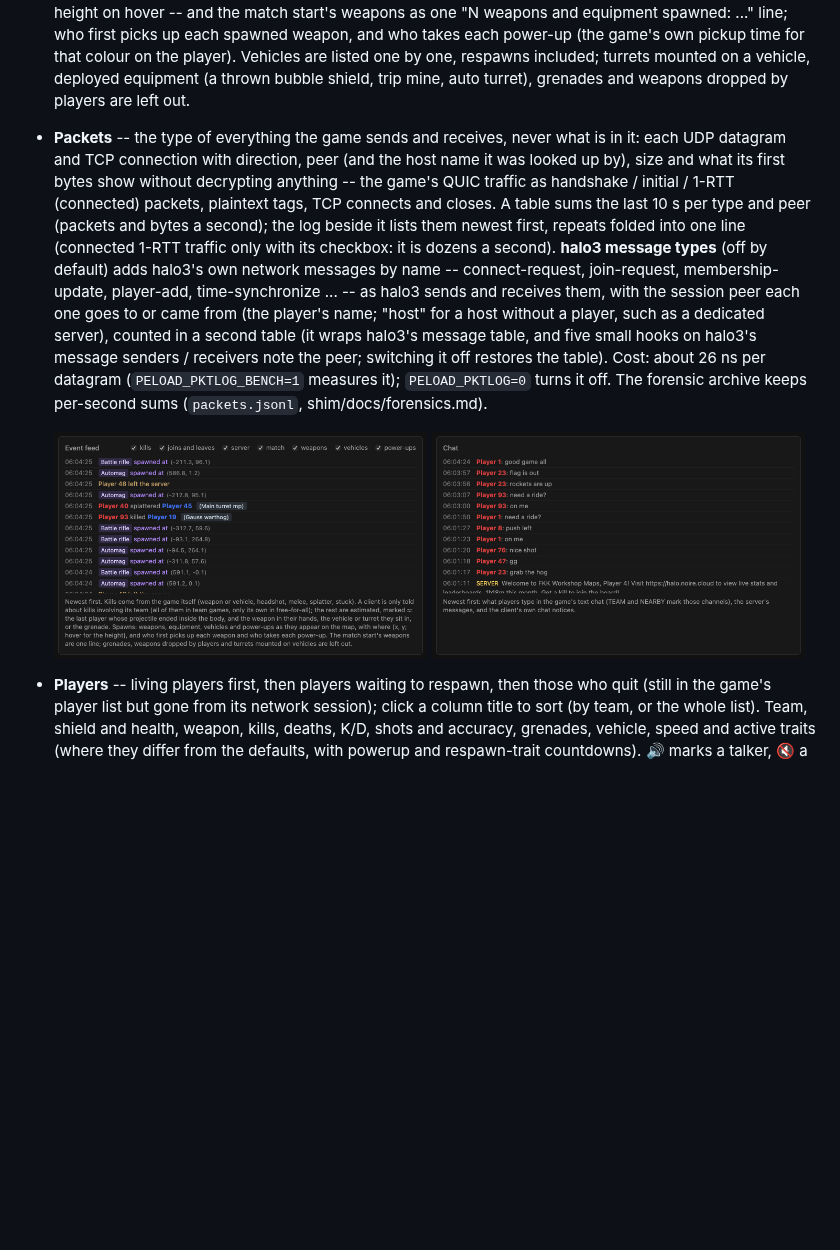
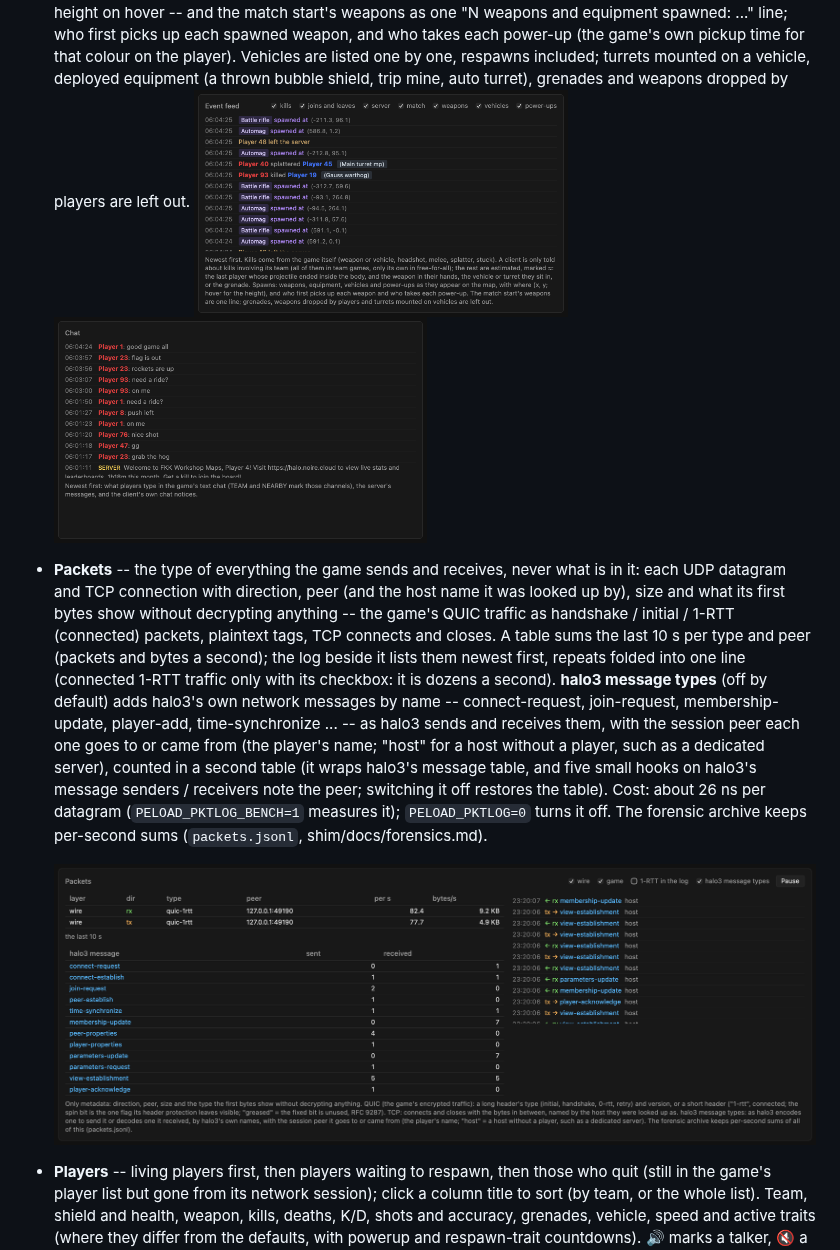
Before and after one commit to MAVProxyUser/ProjectReclaimerOSXNative, a Markdown page: README.md, the part around the change. Rendered like a GitHub page; pictures changed too: shim/docs/img/stats-packets.png (added); blank space fills up the shorter version.

```diff
--- a/README.md
+++ b/README.md
@@ -368,6 +368,7 @@ beside the death heatmap with the player details under it (right); Connected; th
   up each spawned weapon, and who takes each power-up (the game's own pickup time for that colour on the player).
   Vehicles are listed one by one, respawns included; turrets mounted on a vehicle, deployed equipment (a thrown bubble
   shield, trip mine, auto turret), grenades and weapons dropped by players are left out.
+  <img src="shim/docs/img/stats-feed.png" width="49%" alt="Event feed: kills with weapon, estimated kills marked"> <img src="shim/docs/img/stats-chat.png" width="49%" alt="Chat: players' lines and the server's messages">
 - **Packets** -- the type of everything the game sends and receives, never what is in it: each UDP datagram and TCP
   connection with direction, peer (and the host name it was looked up by), size and what its first bytes show without
   decrypting anything -- the game's QUIC traffic as handshake / initial / 1-RTT (connected) packets, plaintext tags, TCP
@@ -381,7 +382,7 @@ beside the death heatmap with the player details under it (right); Connected; th
   (`PELOAD_PKTLOG_BENCH=1` measures it); `PELOAD_PKTLOG=0` turns it off. The forensic archive keeps per-second sums
   (`packets.jsonl`, shim/docs/forensics.md).
 
-  <img src="shim/docs/img/stats-feed.png" width="49%" alt="Event feed: kills with weapon, estimated kills marked"> <img src="shim/docs/img/stats-chat.png" width="49%" alt="Chat: players' lines and the server's messages">
+  ![Packets: the last 10 s per type and peer, halo3 messages counted, the log with each message's peer](shim/docs/img/stats-packets.png)
 - **Players** -- living players first, then players waiting to respawn, then those who quit (still in the game's
   player list but gone from its network session); click a column title to sort (by team, or the whole list). Team, shield and health, weapon, kills, deaths, K/D, shots and accuracy, grenades, vehicle, speed and active
   traits (where they differ from the defaults, with powerup and respawn-trait countdowns). 🔊 marks a talker, 🔇 a
```
Also changed, not shown: shim/docs/forensics.md (+8 -0 lines), shim/docs/img/forensics-packets.png (added).
